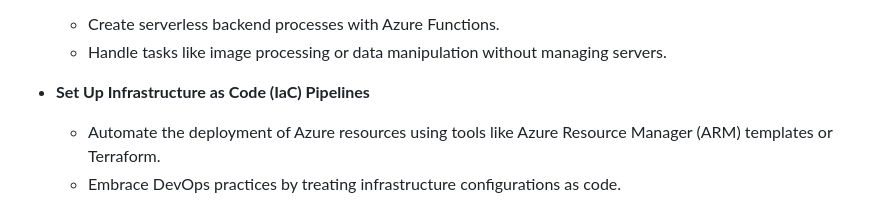
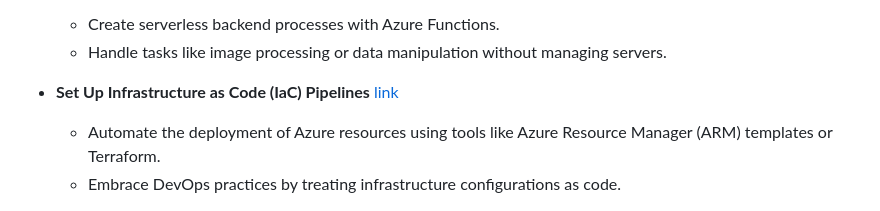
Before and after one commit to microsoft/Intro_to_azure_1, a Markdown page: README.md, the part around the change. GitHub-like rendering.

```diff
--- a/README.md
+++ b/README.md
@@ -21,7 +21,7 @@ By working through this project, you'll learn how to:
   - Create serverless backend processes with Azure Functions.
   - Handle tasks like image processing or data manipulation without managing servers.
 
-- **Set Up Infrastructure as Code (IaC) Pipelines**
+- **Set Up Infrastructure as Code (IaC) Pipelines** [link](./iac.md)
   - Automate the deployment of Azure resources using tools like Azure Resource Manager (ARM) templates or Terraform.
   - Embrace DevOps practices by treating infrastructure configurations as code.
 
```
Also changed, not shown: iac.md (added, +344 -0 lines).
